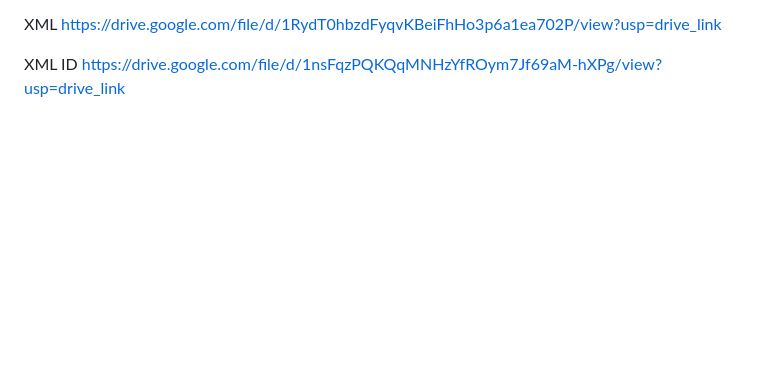
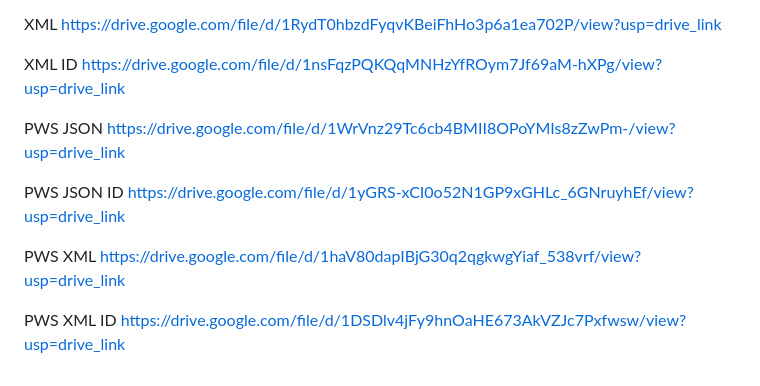
Before and after one commit to Ferdinand57/bonbon_shop, a Markdown page: README.md, the part around the change. Drawn GitHub-style; blank space fills up the shorter version.

Commit message:
Assignment 3 add screenshot from pws postman

```diff
--- a/README.md
+++ b/README.md
@@ -214,3 +214,15 @@ https://drive.google.com/file/d/1RydT0hbzdFyqvKBeiFhHo3p6a1ea702P/view?usp=drive
 
 XML ID
 https://drive.google.com/file/d/1nsFqzPQKQqMNHzYfROym7Jf69aM-hXPg/view?usp=drive_link
+
+PWS JSON
+https://drive.google.com/file/d/1WrVnz29Tc6cb4BMII8OPoYMIs8zZwPm-/view?usp=drive_link
+
+PWS JSON ID
+https://drive.google.com/file/d/1yGRS-xCI0o52N1GP9xGHLc_6GNruyhEf/view?usp=drive_link
+
+PWS XML
+https://drive.google.com/file/d/1haV80dapIBjG30q2qgkwgYiaf_538vrf/view?usp=drive_link
+
+PWS XML ID
+https://drive.google.com/file/d/1DSDlv4jFy9hnOaHE673AkVZJc7Pxfwsw/view?usp=drive_link
```
